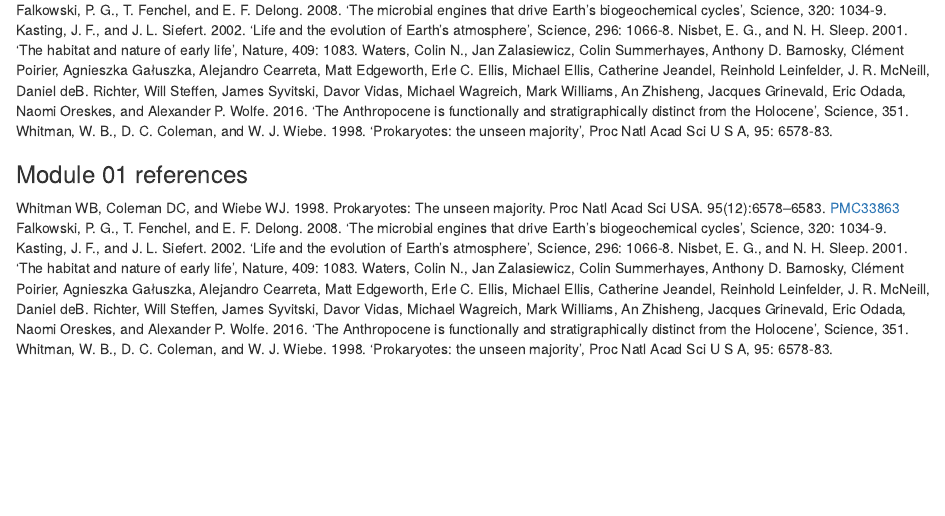
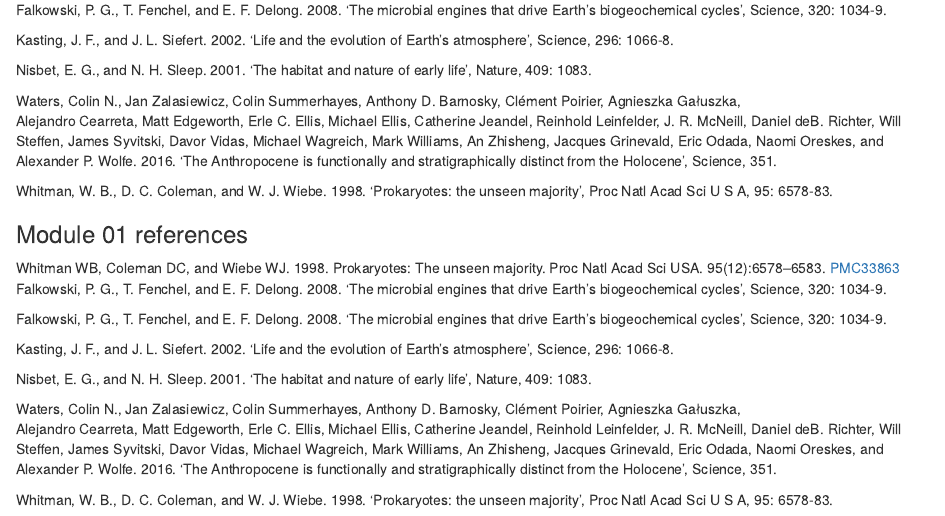
Before and after one commit to solukas95/MICB425_portfolio, an R Markdown document (49057870_MICB425_portfolio.Rmd): the page in a window 1100 px wide, from 12520 px down. Rendered offline with R 4.5, knitr and Pandoc, with nearby package versions.

Commit message:
portfolio

```diff
--- a/49057870_MICB425_portfolio.Rmd
+++ b/49057870_MICB425_portfolio.Rmd
@@ -634,7 +639,14 @@
 
 Whitman WB, Coleman DC, and Wiebe WJ. 1998. Prokaryotes: The unseen majority. Proc Natl Acad Sci USA. 95(12):6578–6583.  [PMC33863](https://www.ncbi.nlm.nih.gov/pmc/articles/PMC33863/)
 Falkowski, P. G., T. Fenchel, and E. F. Delong. 2008. 'The microbial engines that drive Earth's biogeochemical cycles', Science, 320: 1034-9.
+
+Falkowski, P. G., T. Fenchel, and E. F. Delong. 2008. 'The microbial engines that drive Earth's biogeochemical cycles', Science, 320: 1034-9.
+
 Kasting, J. F., and J. L. Siefert. 2002. 'Life and the evolution of Earth's atmosphere', Science, 296: 1066-8.
+
 Nisbet, E. G., and N. H. Sleep. 2001. 'The habitat and nature of early life', Nature, 409: 1083.
-Waters, Colin N., Jan Zalasiewicz, Colin Summerhayes, Anthony D. Barnosky, Clément Poirier, Agnieszka Gałuszka, Alejandro Cearreta, Matt Edgeworth, Erle C. Ellis, Michael Ellis, Catherine Jeandel, Reinhold Leinfelder, J. R. McNeill, Daniel deB. Richter, Will Steffen, James Syvitski, Davor Vidas, Michael Wagreich, Mark Williams, An Zhisheng, Jacques Grinevald, Eric Odada, Naomi Oreskes, and Alexander P. Wolfe. 2016. 'The Anthropocene is functionally and stratigraphically distinct from the Holocene', Science, 351.
+
+Waters, Colin N., Jan Zalasiewicz, Colin Summerhayes, Anthony D. Barnosky, Clément Poirier, Agnieszka Gałuszka,
+Alejandro Cearreta, Matt Edgeworth, Erle C. Ellis, Michael Ellis, Catherine Jeandel, Reinhold Leinfelder, J. R. McNeill, Daniel deB. Richter, Will Steffen, James Syvitski, Davor Vidas, Michael Wagreich, Mark Williams, An Zhisheng, Jacques Grinevald, Eric Odada, Naomi Oreskes, and Alexander P. Wolfe. 2016. 'The Anthropocene is functionally and stratigraphically distinct from the Holocene', Science, 351.
+
 Whitman, W. B., D. C. Coleman, and W. J. Wiebe. 1998. 'Prokaryotes: the unseen majority', Proc Natl Acad Sci U S A, 95: 6578-83.
```
Also changed, not shown: 49057870_MICB425_portfolio.Rmd (7 more changed lines).
